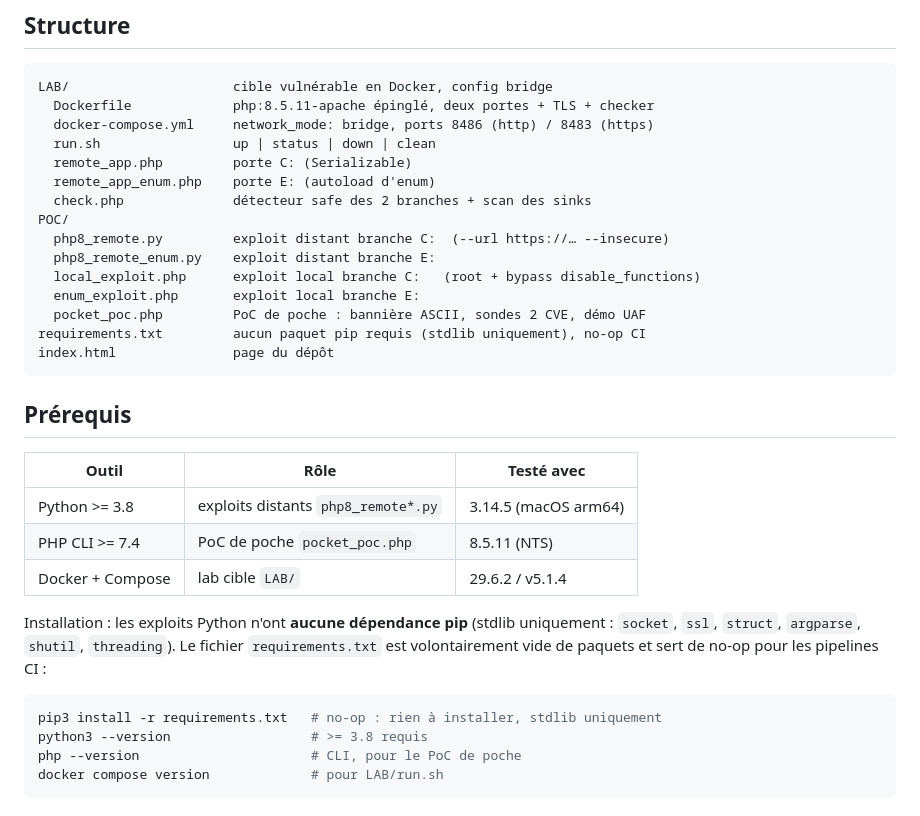
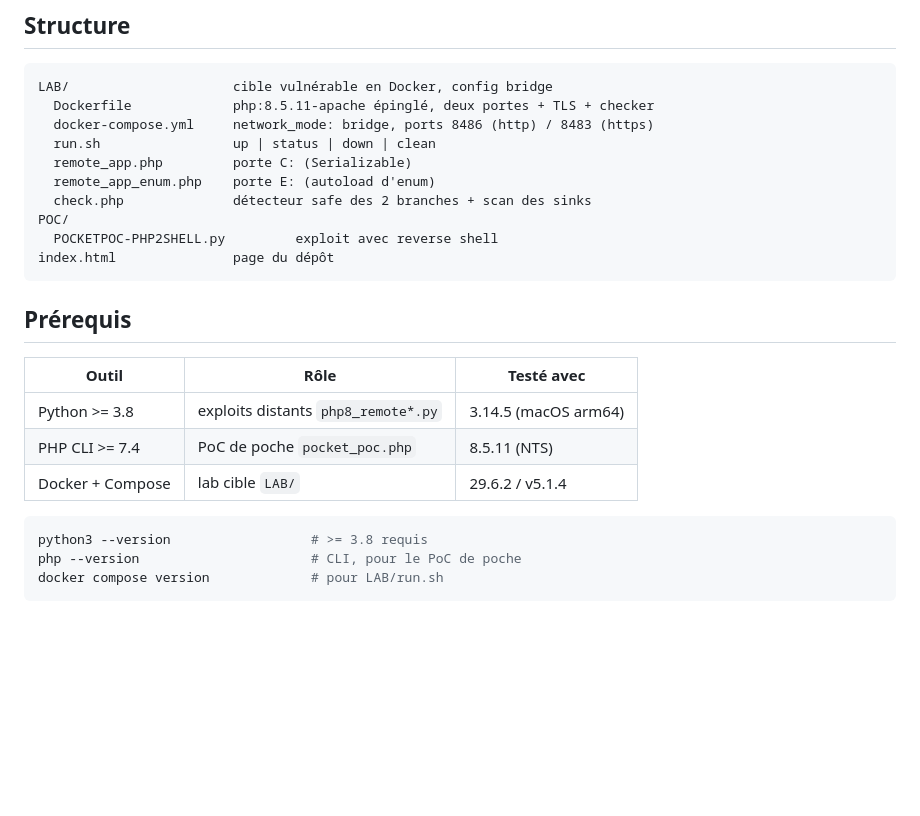
Before and after one commit to DevAli00/RCE-POCKET-POC-for-PHP2SHELL, a Markdown page: README.md, the part around the change. Rendered like a GitHub page; blank space fills up the shorter version.

````diff
--- a/README.md
+++ b/README.md
@@ -30,12 +30,7 @@ LAB/                     cible vulnérable en Docker, config bridge
   remote_app_enum.php    porte E: (autoload d'enum)
   check.php              détecteur safe des 2 branches + scan des sinks
 POC/
-  php8_remote.py         exploit distant branche C:  (--url https://… --insecure)
-  php8_remote_enum.py    exploit distant branche E:
-  local_exploit.php      exploit local branche C:   (root + bypass disable_functions)
-  enum_exploit.php       exploit local branche E:
-  pocket_poc.php         PoC de poche : bannière ASCII, sondes 2 CVE, démo UAF
-requirements.txt         aucun paquet pip requis (stdlib uniquement), no-op CI
+  POCKETPOC-PHP2SHELL.py         exploit avec reverse shell
 index.html               page du dépôt
 ```
 
@@ -47,13 +42,8 @@ index.html               page du dépôt
 | PHP CLI >= 7.4 | PoC de poche `pocket_poc.php` | 8.5.11 (NTS) |
 | Docker + Compose | lab cible `LAB/` | 29.6.2 / v5.1.4 |
 
-Installation : les exploits Python n'ont **aucune dépendance pip** (stdlib
-uniquement : `socket`, `ssl`, `struct`, `argparse`, `shutil`, `threading`).
-Le fichier `requirements.txt` est volontairement vide de paquets et sert de
-no-op pour les pipelines CI :
 
 ```bash
-pip3 install -r requirements.txt   # no-op : rien à installer, stdlib uniquement
 python3 --version                  # >= 3.8 requis
 php --version                      # CLI, pour le PoC de poche
 docker compose version             # pour LAB/run.sh
````
